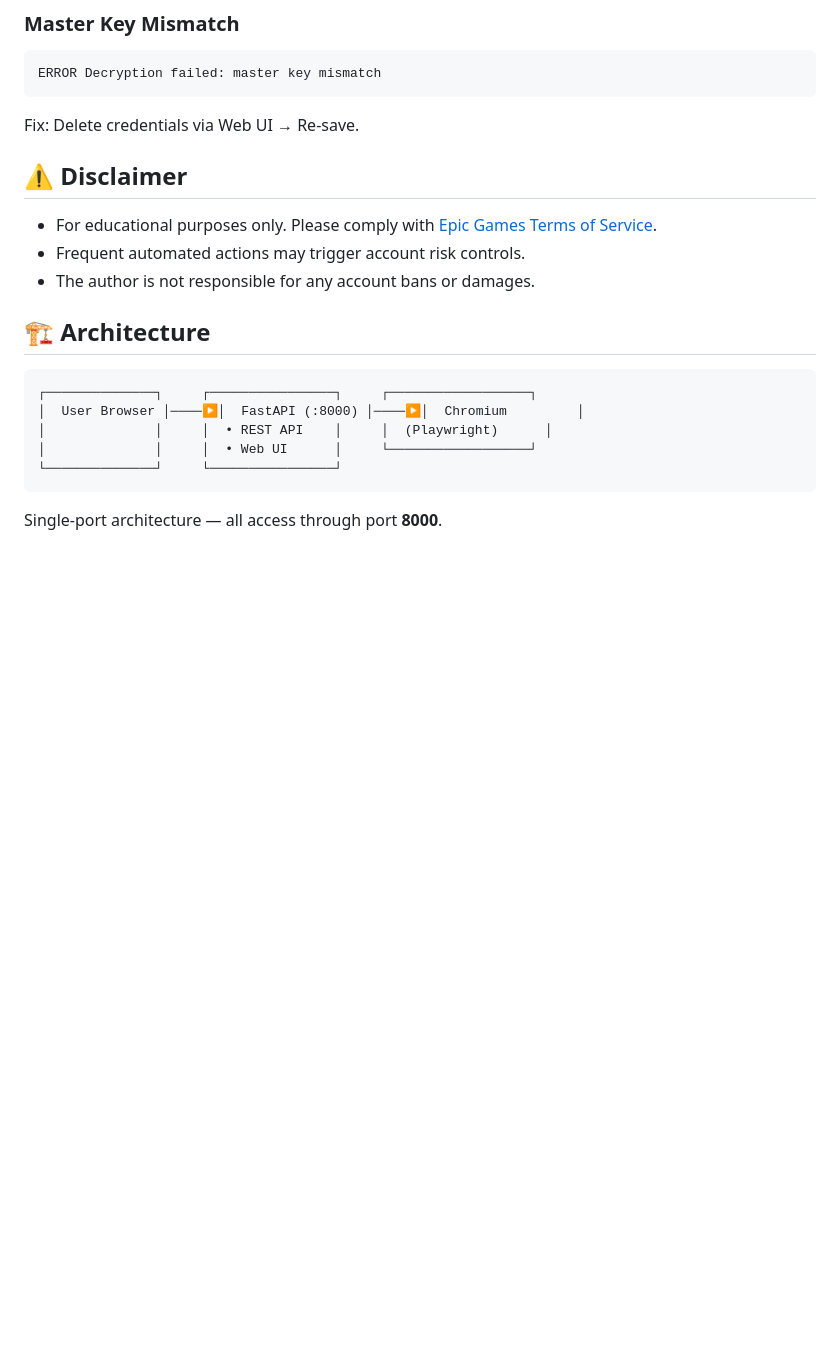
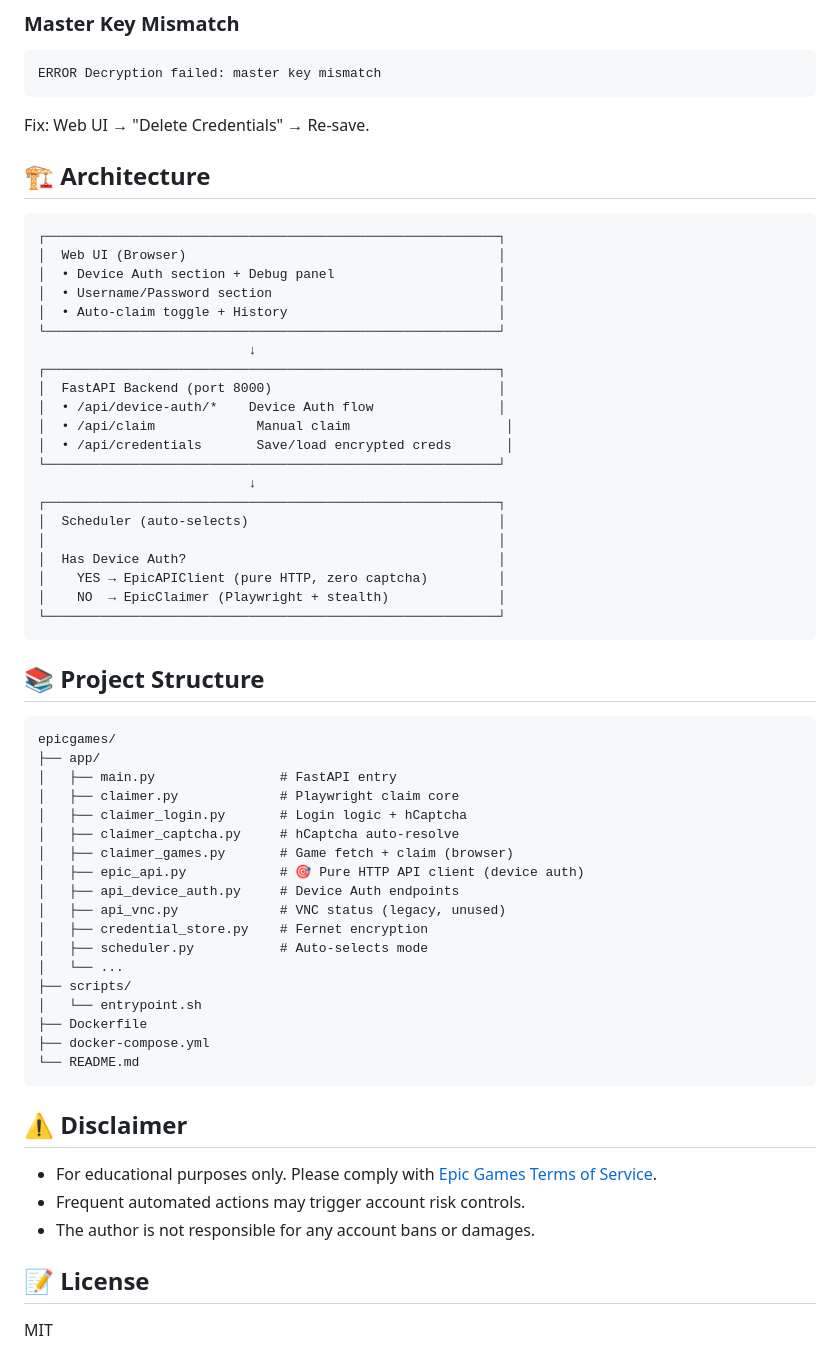
Before and after one commit to zz3656/epic-games-helper, a Markdown page: README.md, the part around one of its changes. Rendered like a GitHub page; blank space fills up the shorter version.

````diff
--- a/README.md
+++ b/README.md
@@ -109,7 +135,56 @@ If Epic presents an hCaptcha during login, the Web UI will show debug screenshot
 ERROR Decryption failed: master key mismatch
 ```
 
-Fix: Delete credentials via Web UI → Re-save.
+Fix: Web UI → "Delete Credentials" → Re-save.
+
+## 🏗️ Architecture
+
+```
+┌──────────────────────────────────────────────────────────┐
+│  Web UI (Browser)                                        │
+│  • Device Auth section + Debug panel                     │
+│  • Username/Password section                             │
+│  • Auto-claim toggle + History                           │
+└──────────────────────────────────────────────────────────┘
+                           ↓
+┌──────────────────────────────────────────────────────────┐
+│  FastAPI Backend (port 8000)                             │
+│  • /api/device-auth/*    Device Auth flow                │
+│  • /api/claim             Manual claim                    │
+│  • /api/credentials       Save/load encrypted creds       │
+└──────────────────────────────────────────────────────────┘
+                           ↓
+┌──────────────────────────────────────────────────────────┐
+│  Scheduler (auto-selects)                                │
+│                                                          │
+│  Has Device Auth?                                        │
+│    YES → EpicAPIClient (pure HTTP, zero captcha)         │
+│    NO  → EpicClaimer (Playwright + stealth)              │
+└──────────────────────────────────────────────────────────┘
+```
+
+## 📚 Project Structure
+
+```
+epicgames/
+├── app/
+│   ├── main.py                # FastAPI entry
+│   ├── claimer.py             # Playwright claim core
+│   ├── claimer_login.py       # Login logic + hCaptcha
+│   ├── claimer_captcha.py     # hCaptcha auto-resolve
+│   ├── claimer_games.py       # Game fetch + claim (browser)
+│   ├── epic_api.py            # 🎯 Pure HTTP API client (device auth)
+│   ├── api_device_auth.py     # Device Auth endpoints
+│   ├── api_vnc.py             # VNC status (legacy, unused)
+│   ├── credential_store.py    # Fernet encryption
+│   ├── scheduler.py           # Auto-selects mode
+│   └── ...
+├── scripts/
+│   └── entrypoint.sh
+├── Dockerfile
+├── docker-compose.yml
+└── README.md
+```
 
 ## ⚠️ Disclaimer
 
@@ -117,14 +192,6 @@ Fix: Delete credentials via Web UI → Re-save.
 - Frequent automated actions may trigger account risk controls.
 - The author is not responsible for any account bans or damages.
 
-## 🏗️ Architecture
+## 📝 License
 
-```
-┌──────────────┐     ┌────────────────┐     ┌──────────────────┐
-│  User Browser │────▶│  FastAPI (:8000) │────▶│  Chromium         │
-│              │     │  • REST API    │     │  (Playwright)      │
-│              │     │  • Web UI      │     └──────────────────┘
-└──────────────┘     └────────────────┘
-```
-
-Single-port architecture — all access through port **8000**.
+MIT
````
Also changed, not shown: other parts of README.md (+68 -42 lines), README-zh-CN.md (+113 -123 lines).
